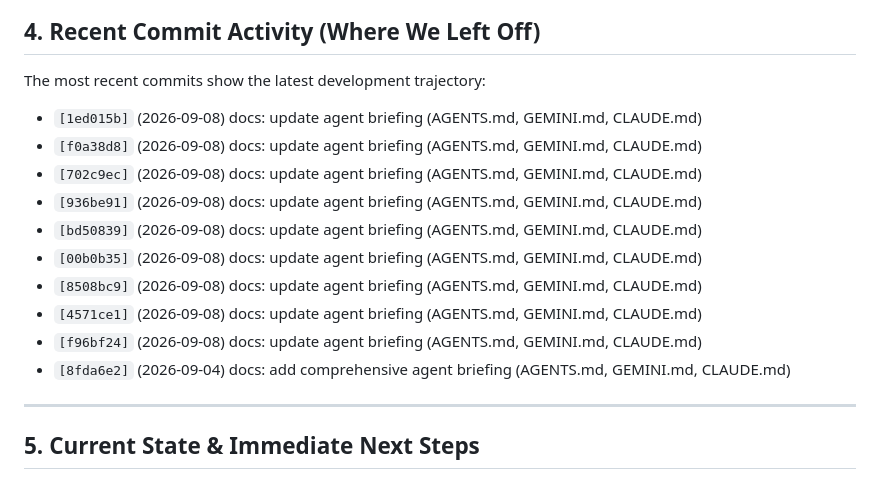
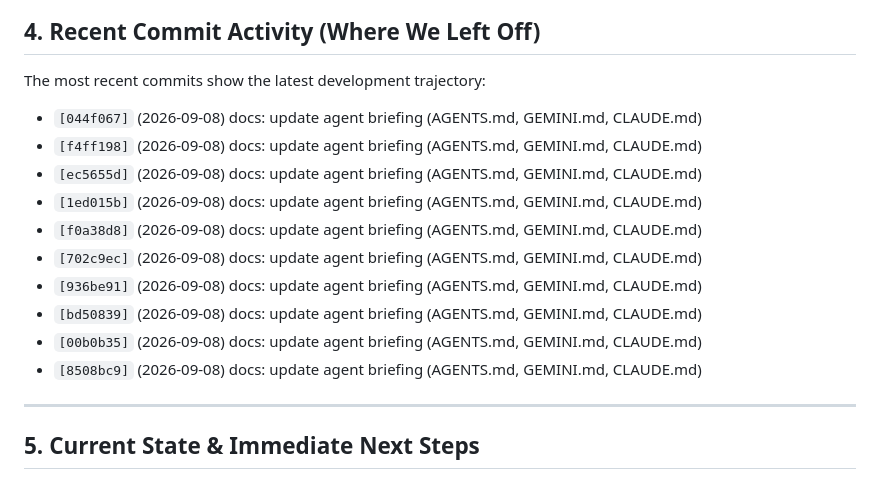
Before and after one commit to webdev0814/jasonsant.dev, a Markdown page: AGENTS.md, the part around the change. Drawn GitHub-style.

Commit message:
docs: update agent briefing (AGENTS.md, GEMINI.md, CLAUDE.md)

```diff
--- a/AGENTS.md
+++ b/AGENTS.md
@@ -38,6 +38,9 @@ python3 <entrypoint>.py
 
 ## 4. Recent Commit Activity (Where We Left Off)
 The most recent commits show the latest development trajectory:
+- `[044f067]` (2026-09-08) docs: update agent briefing (AGENTS.md, GEMINI.md, CLAUDE.md)
+- `[f4ff198]` (2026-09-08) docs: update agent briefing (AGENTS.md, GEMINI.md, CLAUDE.md)
+- `[ec5655d]` (2026-09-08) docs: update agent briefing (AGENTS.md, GEMINI.md, CLAUDE.md)
 - `[1ed015b]` (2026-09-08) docs: update agent briefing (AGENTS.md, GEMINI.md, CLAUDE.md)
 - `[f0a38d8]` (2026-09-08) docs: update agent briefing (AGENTS.md, GEMINI.md, CLAUDE.md)
 - `[702c9ec]` (2026-09-08) docs: update agent briefing (AGENTS.md, GEMINI.md, CLAUDE.md)
@@ -45,9 +48,6 @@ The most recent commits show the latest development trajectory:
 - `[bd50839]` (2026-09-08) docs: update agent briefing (AGENTS.md, GEMINI.md, CLAUDE.md)
 - `[00b0b35]` (2026-09-08) docs: update agent briefing (AGENTS.md, GEMINI.md, CLAUDE.md)
 - `[8508bc9]` (2026-09-08) docs: update agent briefing (AGENTS.md, GEMINI.md, CLAUDE.md)
-- `[4571ce1]` (2026-09-08) docs: update agent briefing (AGENTS.md, GEMINI.md, CLAUDE.md)
-- `[f96bf24]` (2026-09-08) docs: update agent briefing (AGENTS.md, GEMINI.md, CLAUDE.md)
-- `[8fda6e2]` (2026-09-04) docs: add comprehensive agent briefing (AGENTS.md, GEMINI.md, CLAUDE.md)
 
 ---
 
```
